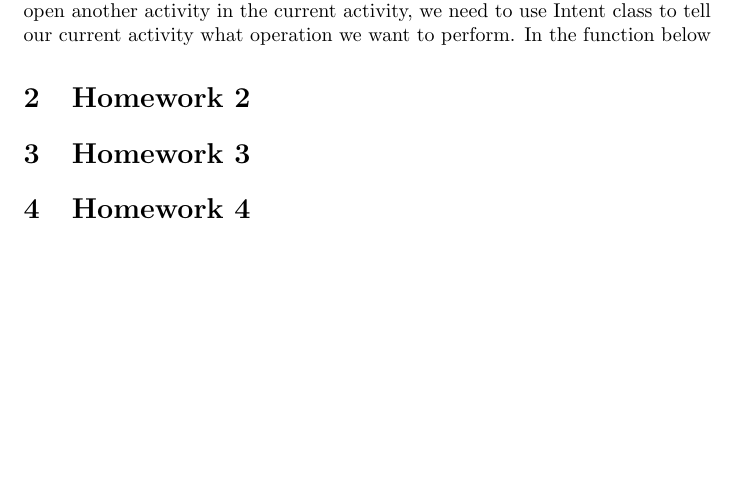
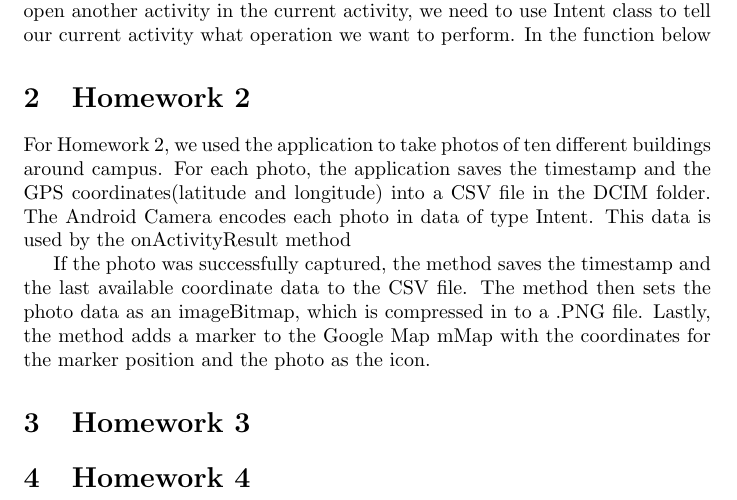
Before and after one commit to mwswartwout/gps_photo_maps, a LaTeX document (projectReport.tex): part of the page, cut so that both start at the same text, the shorter picture padded with empty space. Compiled offline with pdfLaTeX.

Commit message:
Project Report writeup for the homework 2 section

```diff
--- a/projectReport.tex
+++ b/projectReport.tex
@@ -12,6 +12,9 @@
 Homework 1 requires us to make “TAKE A PICTURE” button functional. After clicking this button, a camera activity should be opened which allows us to take a photo and save it to a specific directory under external storage.
 In order to open another activity in the current activity, we need to use Intent class to tell our current activity what operation we want to perform. In the function below
 \section{Homework 2}
+For Homework 2, we used the application to take photos of ten different buildings around campus. For each photo, the application saves the timestamp and the GPS coordinates(latitude and longitude) into a CSV file in the DCIM folder. The Android Camera encodes each photo in data of type Intent. This data is used by the onActivityResult method
+
+If the photo was successfully captured, the method saves the timestamp and the last available coordinate data to the CSV file. The method then sets the photo data as an imageBitmap, which is compressed in to a .PNG file. Lastly, the method adds a marker to the Google Map mMap with the coordinates for the marker position and the photo as the icon.
 \section{Homework 3}
 \section{Homework 4}
 \end{document}
```
